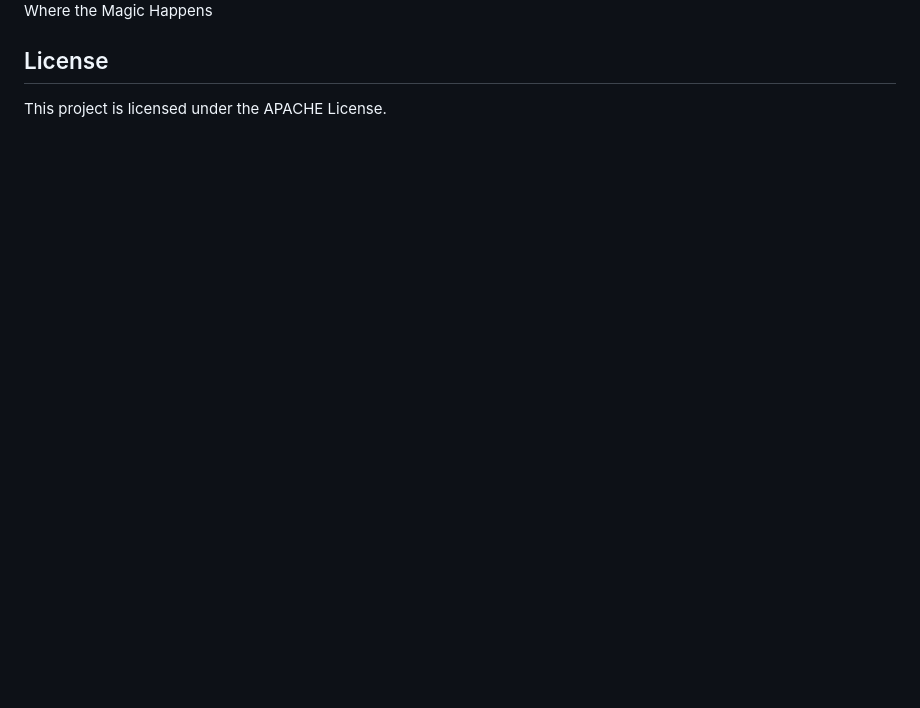
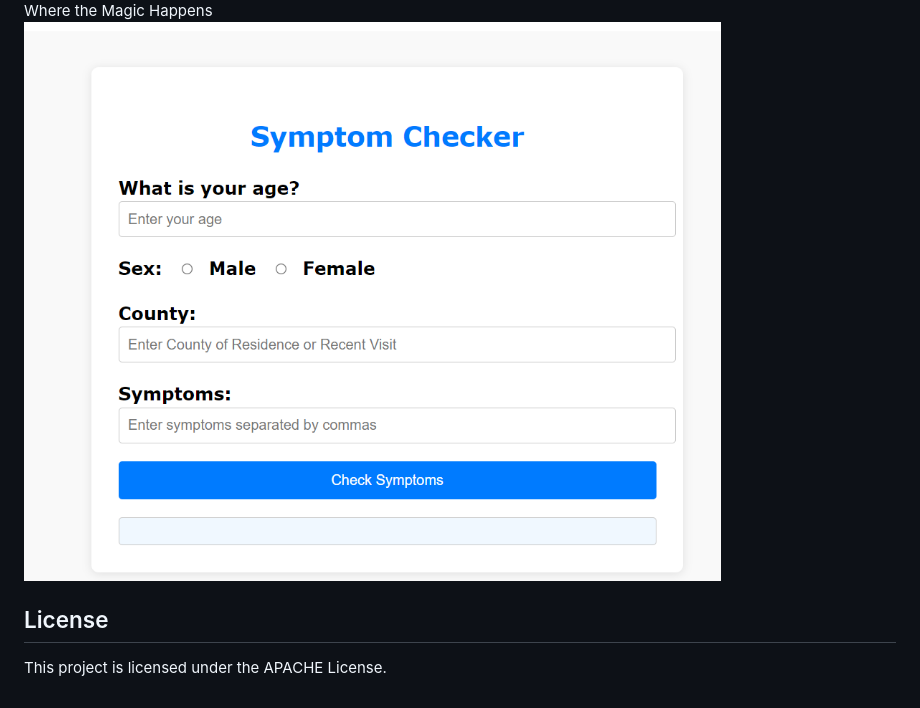
Before and after one commit to renegade620/phase-1-end-project, a Markdown page: README.md, the part around the change. Rendered like a GitHub page; pictures changed too: resources/magic.png (added); blank space fills up the shorter version.

```diff
--- a/README.md
+++ b/README.md
@@ -41,7 +41,7 @@ The app uses the following API endpoints:
 Landing Page
 ![alt text](resources/image.png)
 Where the Magic Happens
-
+![alt text](resources/magic.png)
 
 ## License
 This project is licensed under the APACHE License.
```
